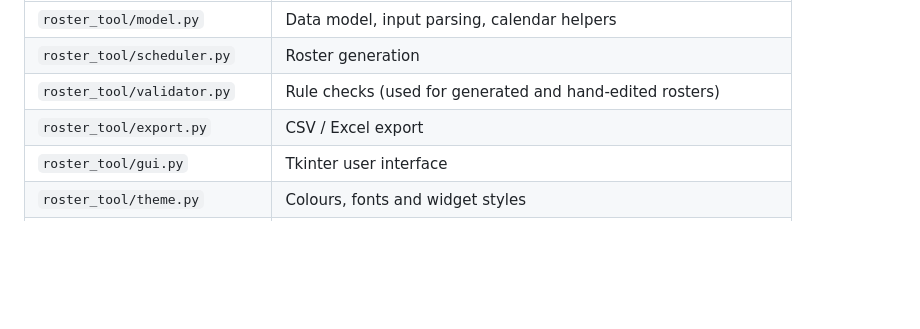
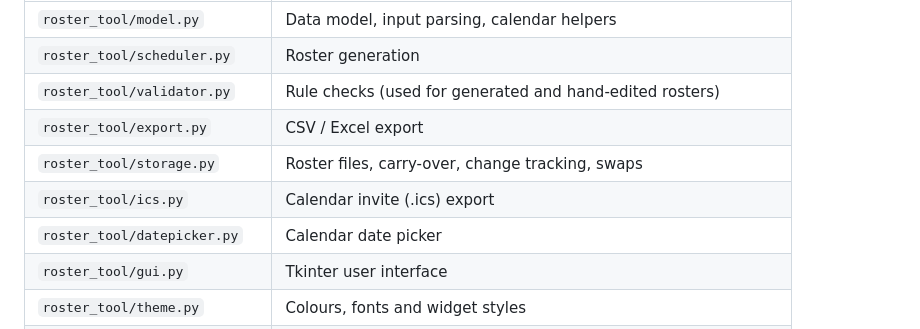
Before and after one commit to Liku1376/Claude-code, a Markdown page: README.md, the part around one of its changes. GitHub-like rendering; blank space fills up the shorter version.

```diff
--- a/README.md
+++ b/README.md
@@ -139,6 +183,9 @@ python -m pytest
 | `roster_tool/scheduler.py` | Roster generation |
 | `roster_tool/validator.py` | Rule checks (used for generated and hand-edited rosters) |
 | `roster_tool/export.py` | CSV / Excel export |
+| `roster_tool/storage.py` | Roster files, carry-over, change tracking, swaps |
+| `roster_tool/ics.py` | Calendar invite (.ics) export |
+| `roster_tool/datepicker.py` | Calendar date picker |
 | `roster_tool/gui.py` | Tkinter user interface |
 | `roster_tool/theme.py` | Colours, fonts and widget styles |
 | `build.py` | Builds the standalone desktop app with PyInstaller |
```
Also changed, not shown: other parts of README.md (+69 -25 lines), docs/roster_screenshot.png, 10 other files.
